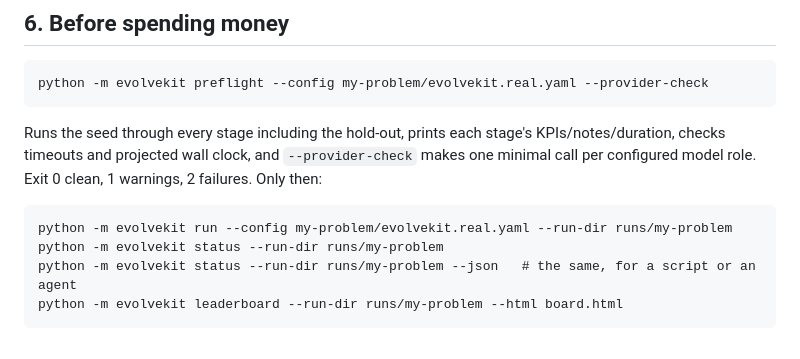
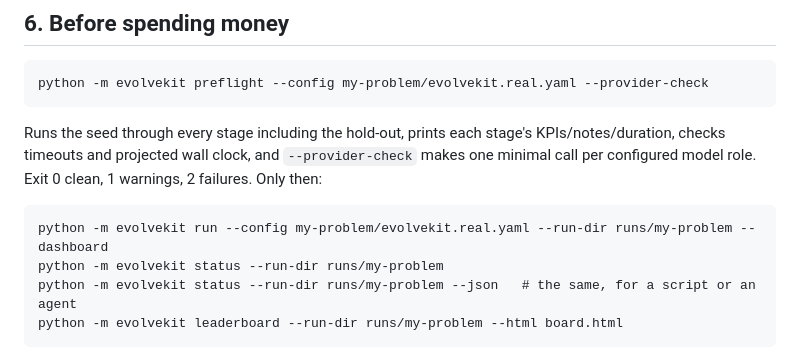
Before and after one commit to meaurisch/evolvekit, a Markdown page: docs/new-experiment.md, the part around the change. GitHub-like rendering.

````diff
--- a/docs/new-experiment.md
+++ b/docs/new-experiment.md
@@ -173,7 +173,7 @@ KPIs/notes/duration, checks timeouts and projected wall clock, and
 clean, 1 warnings, 2 failures. Only then:
 
 ```
-python -m evolvekit run --config my-problem/evolvekit.real.yaml --run-dir runs/my-problem
+python -m evolvekit run --config my-problem/evolvekit.real.yaml --run-dir runs/my-problem --dashboard
 python -m evolvekit status --run-dir runs/my-problem
 python -m evolvekit status --run-dir runs/my-problem --json   # the same, for a script or an agent
 python -m evolvekit leaderboard --run-dir runs/my-problem --html board.html
````
Also changed, not shown: README.md (+48 -1 lines), docs/img/dashboard/candidate-drawer-dark.png (added), docs/img/dashboard/crashed-light.png (added), docs/img/dashboard/failure-drawer.png (added), docs/img/dashboard/finished-dark.png (added), docs/img/dashboard/finished-light.png (added), docs/img/dashboard/narrow-dark.png (added), 8 other files.
